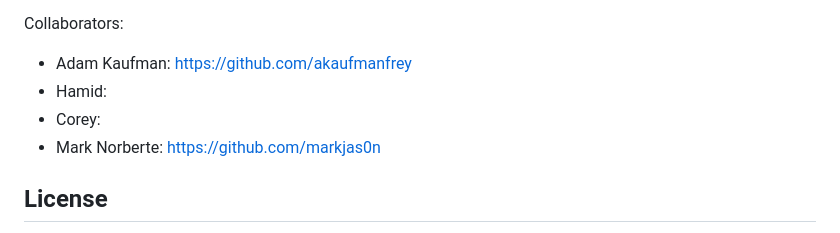
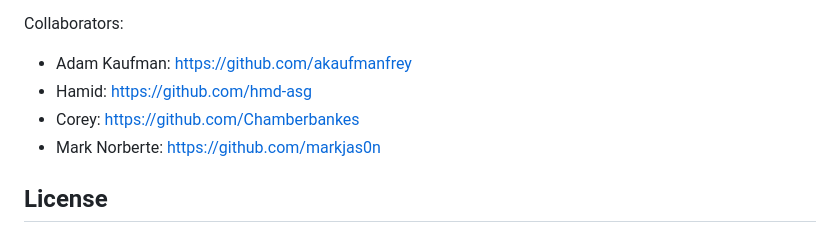
Before and after one commit to akaufmanfrey/Concert-Tracker, a Markdown page: README.md, the part around the change. GitHub-like rendering.

Commit message:
readme with links

```diff
--- a/README.md
+++ b/README.md
@@ -37,8 +37,8 @@ CSS Frameworks and other:
 
 Collaborators:
 - Adam Kaufman: https://github.com/akaufmanfrey
-- Hamid:
-- Corey:
+- Hamid: https://github.com/hmd-asg
+- Corey: https://github.com/Chamberbankes
 - Mark Norberte: https://github.com/markjas0n
 
 
```
